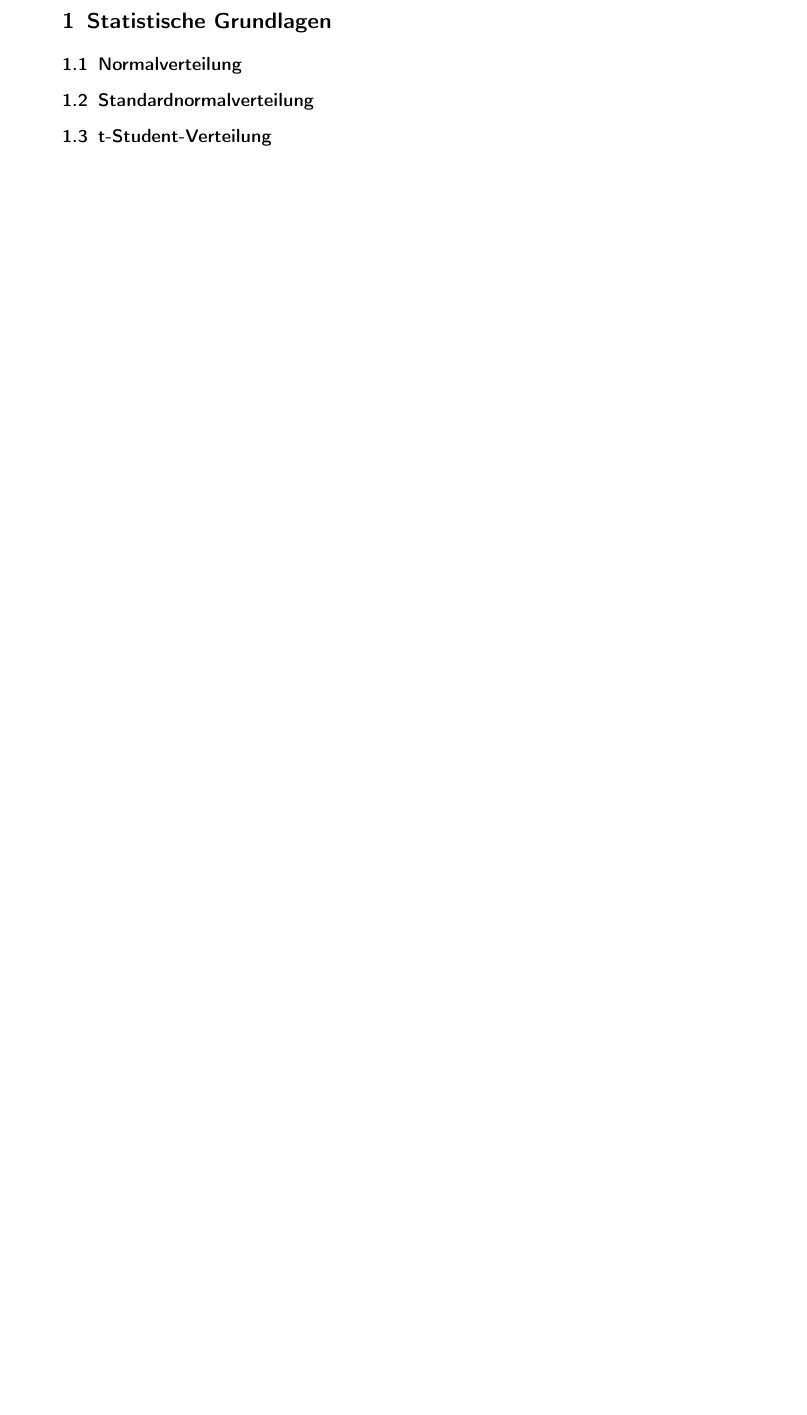
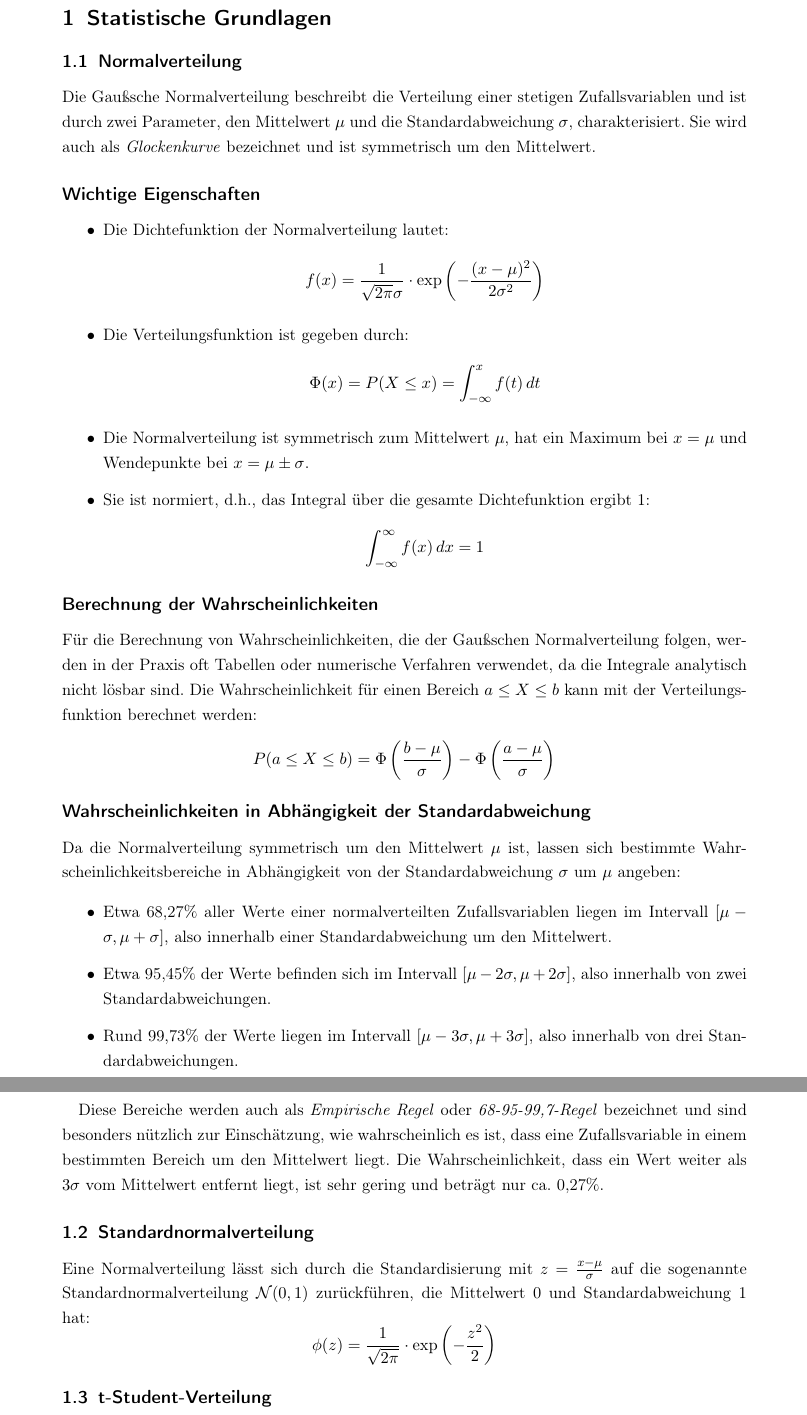
Before and after one commit to theT4mer/Numerische-Integration, a LaTeX document (Documentation/Numerische Integration und Normalverteilung-Dokumentation.tex, which reads Documentation/chapters/grundlagen.tex): part of page 3 of 3 before the commit and two parts of pages 3 and 4 of 4 after it, the two joined at a grey line, cut so that both start at the same text, the shorter picture padded with empty space. Compiled offline with pdfLaTeX.

Commit message:
Added better file structure + started with the first chapter

```diff
--- a/Documentation/Numerische Integration und Normalverteilung-Dokumentation.tex
+++ b/Documentation/Numerische Integration und Normalverteilung-Dokumentation.tex
@@ -54,13 +54,3 @@
 %
 
 %%%%%%%%%%%%%%%%%%%%%%%%%%%%%%%%%%%%%%%%
-\section{Statistische Grundlagen}
-\label{sec:statistische_grundlagen}
-
-\subsection{Normalverteilung}
-\label{sec:normal_distribution}
-
-\subsection{Standardnormalverteilung}
-\label{sec:standard_normal_distribution}
-
-\subsection{t-Student-Verteilung}
@@ -72,2 +58,3 @@
+\input{chapters/grundlagen.tex}
 
 %%%%%%%%%%%%%%%%%%%%%%%%%%%%%%%%%%%%%%%%
@@ -86,3 +62,4 @@
+\input{chapters/trapezregel.tex}
 
 %%%%%%%%%%%%%%%%%%%%%%%%%%%%%%%%%%%%%%%%
 
@@ -96,6 +66,5 @@
-\label{sec:konfidenzintervall}
-
-
+%Statistische Grundlagen
+\input{chapters/umsetzung.tex}
 %
 \printbibliography[]
 \vfill
--- /dev/null
+++ b/Documentation/chapters/grundlagen.tex
@@ -0,0 +1,52 @@
+\section{Statistische Grundlagen}
+\label{sec:statistische_grundlagen}
+
+\subsection{Normalverteilung}
+\label{sec:normal_distribution}
+Die Gaußsche Normalverteilung beschreibt die Verteilung einer stetigen Zufallsvariablen und ist durch zwei Parameter, den Mittelwert $\mu$ und die Standardabweichung $\sigma$, charakterisiert. Sie wird auch als \textit{Glockenkurve} bezeichnet und ist symmetrisch um den Mittelwert.
+
+\subsection*{Wichtige Eigenschaften}
+\begin{itemize}
+    \item Die Dichtefunktion der Normalverteilung lautet:
+    \[
+    f(x) = \frac{1}{\sqrt{2 \pi} \sigma} \cdot \exp\left(-\frac{(x - \mu)^2}{2 \sigma^2}\right)
+    \]
+    \item Die Verteilungsfunktion ist gegeben durch:
+    \[
+    \Phi(x) = P(X \leq x) = \int_{-\infty}^{x} f(t) \, dt
+    \]
+    \item Die Normalverteilung ist symmetrisch zum Mittelwert $\mu$, hat ein Maximum bei $x = \mu$ und Wendepunkte bei $x = \mu \pm \sigma$.
+    \item Sie ist normiert, d.h., das Integral über die gesamte Dichtefunktion ergibt 1:
+    \[
+    \int_{-\infty}^{\infty} f(x) \, dx = 1
+    \]
+\end{itemize}
+
+\subsection*{Berechnung der Wahrscheinlichkeiten}
+Für die Berechnung von Wahrscheinlichkeiten, die der Gaußschen Normalverteilung folgen, werden in der Praxis oft Tabellen oder numerische Verfahren verwendet, da die Integrale analytisch nicht lösbar sind. Die Wahrscheinlichkeit für einen Bereich $a \leq X \leq b$ kann mit der Verteilungsfunktion berechnet werden:
+\[
+P(a \leq X \leq b) = \Phi\left(\frac{b - \mu}{\sigma}\right) - \Phi\left(\frac{a - \mu}{\sigma}\right)
+\]
+
+\subsection*{Wahrscheinlichkeiten in Abhängigkeit der Standardabweichung}
+
+Da die Normalverteilung symmetrisch um den Mittelwert $\mu$ ist, lassen sich bestimmte Wahrscheinlichkeitsbereiche in Abhängigkeit von der Standardabweichung $\sigma$ um $\mu$ angeben:
+
+\begin{itemize}
+    \item Etwa 68,27\% aller Werte einer normalverteilten Zufallsvariablen liegen im Intervall $[\mu - \sigma, \mu + \sigma]$, also innerhalb einer Standardabweichung um den Mittelwert.
+    \item Etwa 95,45\% der Werte befinden sich im Intervall $[\mu - 2\sigma, \mu + 2\sigma]$, also innerhalb von zwei Standardabweichungen.
+    \item Rund 99,73\% der Werte liegen im Intervall $[\mu - 3\sigma, \mu + 3\sigma]$, also innerhalb von drei Standardabweichungen.
+\end{itemize}
+
+Diese Bereiche werden auch als \textit{Empirische Regel} oder \textit{68-95-99,7-Regel} bezeichnet und sind besonders nützlich zur Einschätzung, wie wahrscheinlich es ist, dass eine Zufallsvariable in einem bestimmten Bereich um den Mittelwert liegt. Die Wahrscheinlichkeit, dass ein Wert weiter als $3\sigma$ vom Mittelwert entfernt liegt, ist sehr gering und beträgt nur ca. 0,27\%.
+
+
+\subsection{Standardnormalverteilung}
+\label{sec:standard_normal_distribution}
+
+Eine Normalverteilung lässt sich durch die Standardisierung mit $z = \frac{x - \mu}{\sigma}$ auf die sogenannte Standardnormalverteilung $\mathcal{N}(0, 1)$ zurückführen, die Mittelwert 0 und Standardabweichung 1 hat:
+\[
+\phi(z) = \frac{1}{\sqrt{2 \pi}} \cdot \exp\left(-\frac{z^2}{2}\right)
+\]
+
+\subsection{t-Student-Verteilung}
```
Also changed, not shown: Documentation/chapters/trapezregel.tex (added, +12 -0 lines), Documentation/chapters/umsetzung.tex (added, +9 -0 lines), Documentation/Numerische Integration und Normalverteilung-Dokumentation.pdf, Documentation/Numerische Integration und Normalverteilung-Dokumentation.tex (26 more changed lines), Documentation/chapters/grundlagen.tex (4 more changed lines).
